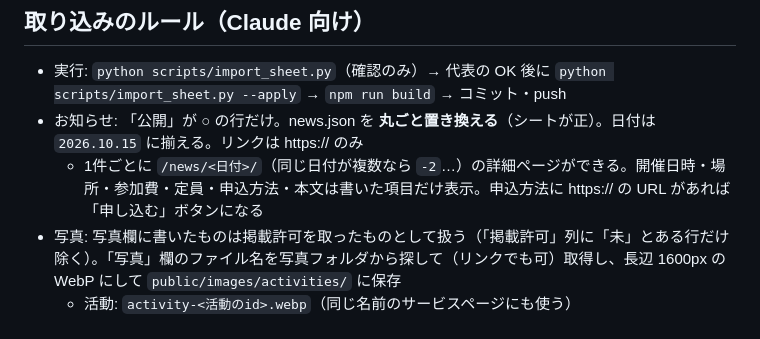
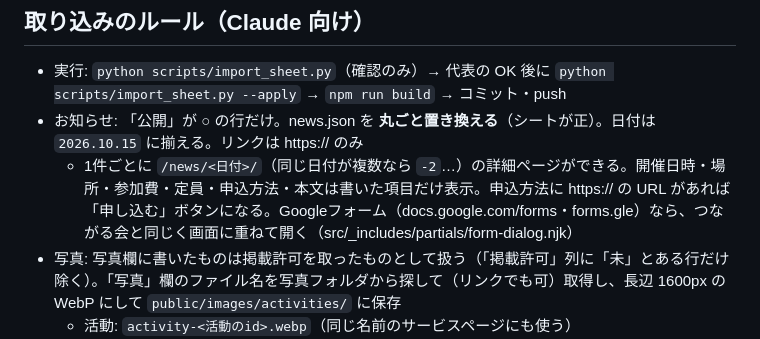
Before and after one commit to hnmt2022/wie, a Markdown page: docs/sheets/README.md, the part around the change. Drawn GitHub-style.

Commit message:
手順書に申込フォームの扱いを追記
Co-Authored-By: Claude Opus 5.5 <noreply@anthropic.com>

```diff
--- a/docs/sheets/README.md
+++ b/docs/sheets/README.md
@@ -46,7 +46,7 @@ GitHub の鍵（トークン）はどこにも使いません。
 
 - 実行: `python scripts/import_sheet.py`（確認のみ）→ 代表の OK 後に `python scripts/import_sheet.py --apply` → `npm run build` → コミット・push
 - お知らせ: 「公開」が ○ の行だけ。news.json を **丸ごと置き換える**（シートが正）。日付は `2026.10.15` に揃える。リンクは https:// のみ
-  - 1件ごとに `/news/<日付>/`（同じ日付が複数なら `-2`…）の詳細ページができる。開催日時・場所・参加費・定員・申込方法・本文は書いた項目だけ表示。申込方法に https:// の URL があれば「申し込む」ボタンになる
+  - 1件ごとに `/news/<日付>/`（同じ日付が複数なら `-2`…）の詳細ページができる。開催日時・場所・参加費・定員・申込方法・本文は書いた項目だけ表示。申込方法に https:// の URL があれば「申し込む」ボタンになる。Googleフォーム（docs.google.com/forms・forms.gle）なら、つながる会と同じく画面に重ねて開く（src/_includes/partials/form-dialog.njk）
 - 写真: 写真欄に書いたものは掲載許可を取ったものとして扱う（「掲載許可」列に「未」とある行だけ除く）。「写真」欄のファイル名を写真フォルダから探して（リンクでも可）取得し、長辺 1600px の WebP にして `public/images/activities/` に保存
   - 活動: `activity-<活動のid>.webp`（同じ名前のサービスページにも使う）
   - お知らせ: `news-<日付>-<行番号>.webp`
```
